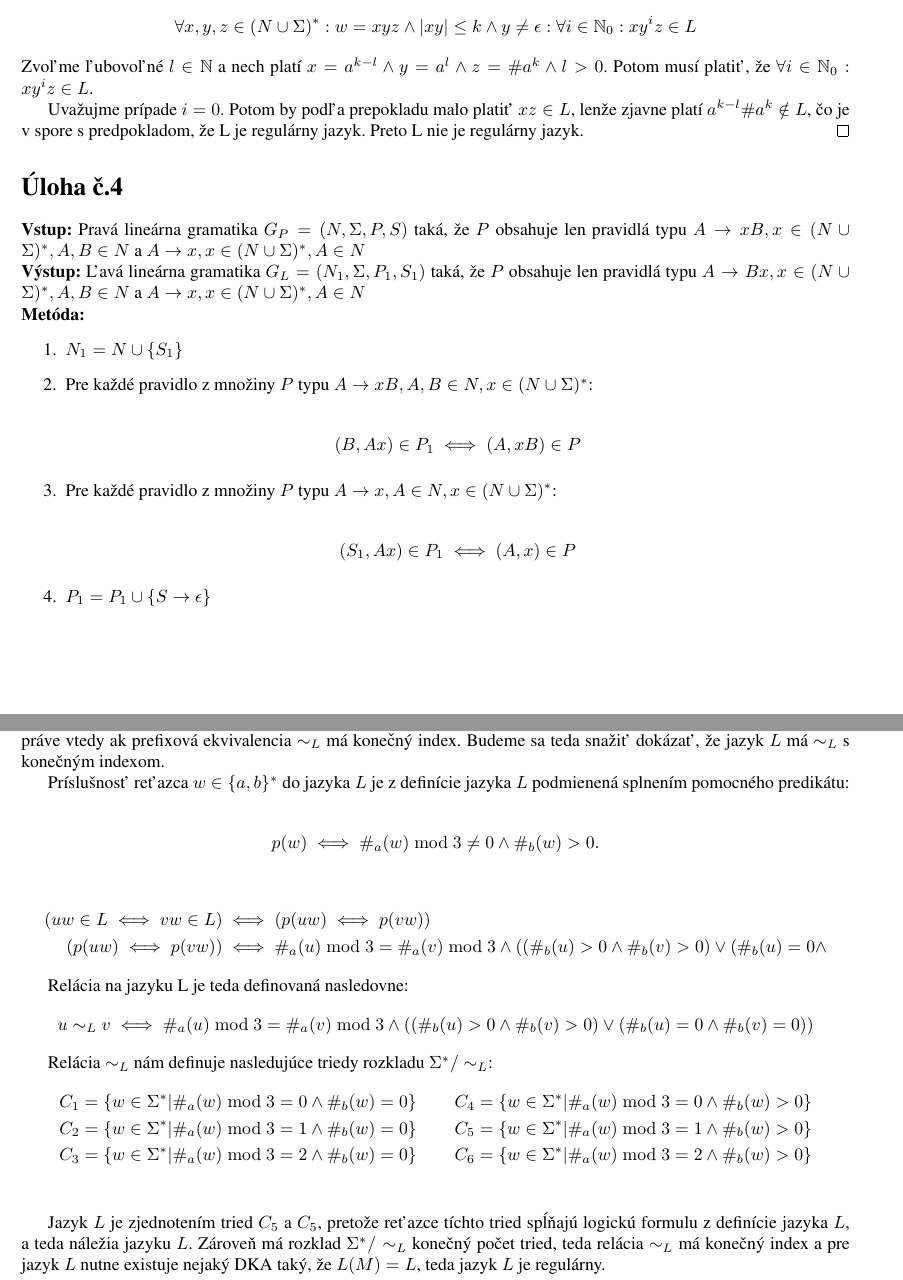
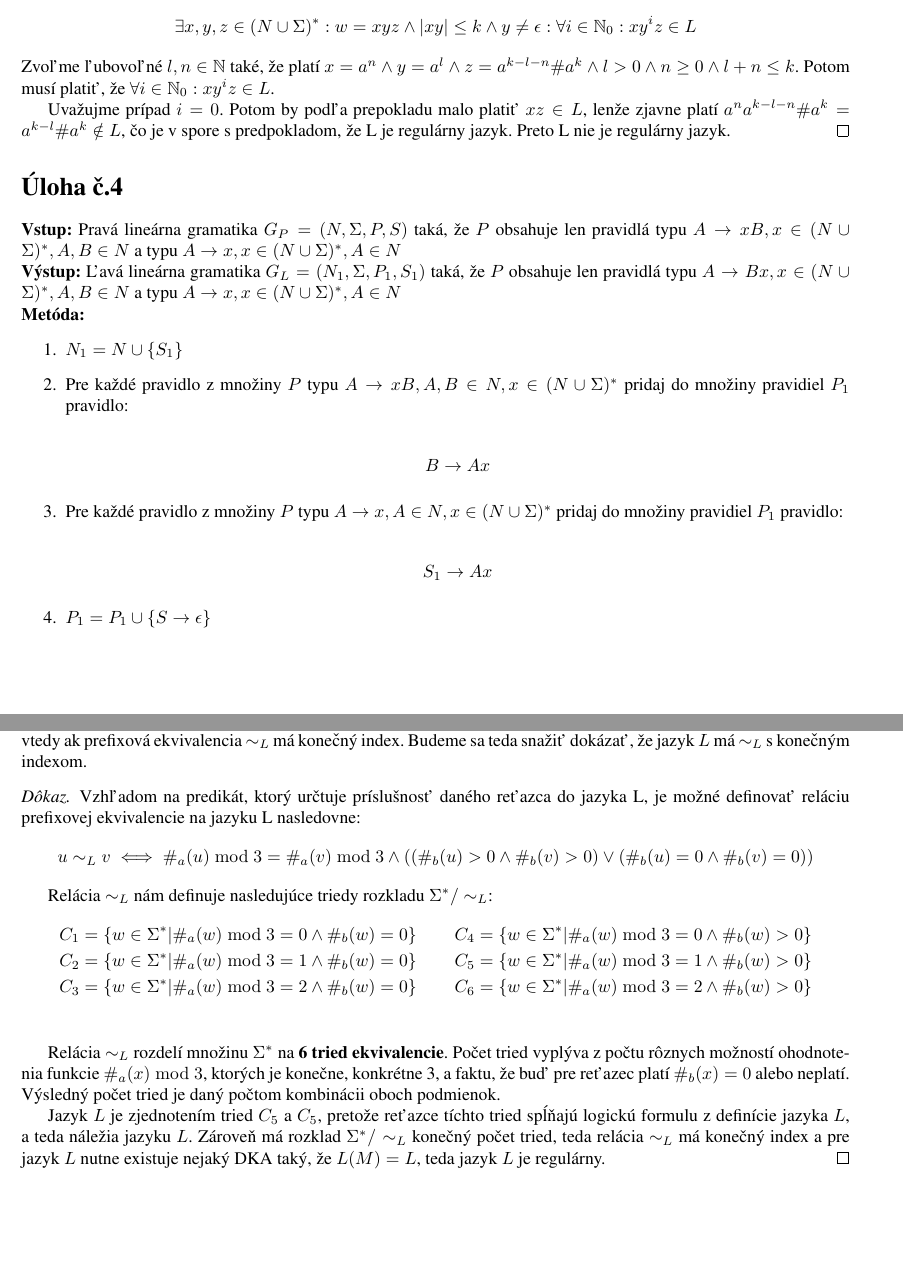
Before and after one commit to Romop5/FITVUT-TIN-2018-Homeworks, a LaTeX document (1/solution.tex): two parts of pages 2 and 3 of 3 before the commit and two parts of pages 2 and 3 of 4 after it, joined at a grey line, cut so that both start at the same text, the shorter picture padded with empty space. Compiled offline with pdfLaTeX.

```diff
--- a/1/solution.tex
+++ b/1/solution.tex
@@ -114,33 +115,36 @@
 Predpokládajme, že jazyk L je nekonečným regulárnym jazykom. Potom existuje $k > 0$ a reťazec $w =
 a^k\#a^k$ z jazyka L, pre ktorý platí $|w| = 2k+1$, teda $|w|\geq k$, a platí nasledujúce tvrdenie:
 \begin{align*}
-    \forall x,y,z \in (N \cup \Sigma)^*: w = xyz \land |xy| \leq k \land y \neq \epsilon : \forall i \in
+    \exists x,y,z \in (N \cup \Sigma)^*: w = xyz \land |xy| \leq k \land y \neq \epsilon : \forall i \in
     \mathbb{N}_0: xy^iz \in L
 \end{align*}
-    Zvoľme ľubovoľné $l\in \mathbb{N}$ a nech platí $x = a^{k-l} \land y = a^{l} \land z = \#a^k \land l > 0$. Potom musí platiť, že $\forall
+    Zvoľme ľubovoľné $l,n \in \mathbb{N}$ také, že platí $x = a^{n} \land y = a^{l} \land z =
+    a^{k-l-n}\#a^k \land l > 0 \land n \geq 0 \land l+n \leq k$. Potom musí platiť, že $\forall
 i \in \mathbb{N}_0: xy^iz \in L$.
 
-Uvažujme prípade $i = 0$. Potom by podľa prepokladu malo platiť $xz \in L$, lenže zjavne platí
-    $a^{k-l}\#a^{k} \notin L$, čo je v spore s predpokladom, že L je regulárny jazyk. Preto L nie je regulárny jazyk.
+Uvažujme prípad $i = 0$. Potom by podľa prepokladu malo platiť $xz \in L$, lenže zjavne platí
+    $a^{n}a^{k-l-n}\#a^{k} = a^{k-l}\#a^{k} \notin L$, čo je v spore s predpokladom, že L je regulárny jazyk. Preto L nie je regulárny jazyk.
 \end{proof}
 
 
 \section*{Úloha č.4}
 
 \textbf{Vstup:} Pravá lineárna gramatika $G_P = (N, \Sigma, P, S)$ taká, že $P$ obsahuje len pravidlá typu
-$A\to xB, x \in (N\cup\Sigma)^*, A,B \in N$ a $A\to x, x \in (N\cup\Sigma)^*, A \in N$\\
+$A\to xB, x \in (N\cup\Sigma)^*, A,B \in N$ a typu $A\to x, x \in (N\cup\Sigma)^*, A \in N$\\
 \textbf{Výstup:} Ľavá lineárna gramatika $G_L = (N_1, \Sigma, P_1, S_1)$ taká, že $P$ obsahuje len pravidlá typu
-$A\to Bx, x \in (N\cup\Sigma)^*, A,B \in N$ a $A\to x, x \in (N\cup\Sigma)^*, A \in N$\\
+$A\to Bx, x \in (N\cup\Sigma)^*, A,B \in N$ a typu $A\to x, x \in (N\cup\Sigma)^*, A \in N$\\
 \textbf{Metóda:}
 \begin{enumerate}
     \item $N_1 = N \cup \{S_1\}$
-    \item Pre každé pravidlo z množiny $P$ typu $A\to xB, A,B \in N, x \in (N\cup\Sigma)^*$:\\
+    \item Pre každé pravidlo z množiny $P$ typu $A\to xB, A,B \in N, x \in (N\cup\Sigma)^*$ pridaj
+        do množiny pravidiel $P_1$ pravidlo:\\
         \begin{align*}
-            (B,Ax) \in P_1 \iff (A, xB) \in P
+            B\to Ax
         \end{align*}
-    \item Pre každé pravidlo z množiny $P$ typu $A\to x, A \in N, x \in (N\cup\Sigma)^*$:\\
+    \item Pre každé pravidlo z množiny $P$ typu $A\to x, A \in N, x \in (N\cup\Sigma)^*$ pridaj do
+        množiny pravidiel $P_1$ pravidlo:\\
         \begin{align*}
-            (S_1,Ax) \in P_1 \iff (A, x) \in P
+            S_1\to Ax
         \end{align*}
     \item $P_1 = P_1 \cup \{S\to\epsilon\}$
 \end{enumerate}
@@ -165,25 +169,13 @@
 \end{enumerate}
 
 \section*{Úloha č.5}
-\begin{proof}
 Podľa Myhill-Nerudovej vety pre jazyk $L$ existuje deterministický konečný automat M taký, že $L(M)
 = L$, práve vtedy ak prefixová ekvivalencia $\sim_L$ má konečný index. Budeme sa teda snažiť
 dokázať, že jazyk $L$ má $\sim_L$ s konečným indexom.
 
-Príslušnosť reťazca $w \in \{a, b\}^*$ do jazyka $L$ je z definície jazyka $L$ podmienená splnením
-   pomocného predikátu:
-
-\begin{align*}
-    p(w) \iff \#_a(w) \bmod 3 \neq 0 \land \#_b(w) > 0.
-\end{align*}
-
-\begin{align*}
-    (uw \in L \iff vw \in L) &\iff (p(uw) \iff p(vw)) \\
-    (p(uw) \iff p(vw))  &\iff \#_a(u)\bmod 3 = \#_a(v)\bmod 3 \land ((\#_b(u) > 0 \land \#_b(v) > 0) \lor (\#_b(u) = 0 \land
-\end{align*}
-
-
-Relácia na jazyku L je teda definovaná nasledovne:
+\begin{proof}
+Vzhľadom na predikát, ktorý určtuje príslušnosť daného reťazca do jazyka L, je možné definovať
+    reláciu prefixovej ekvivalencie na jazyku L nasledovne:
 \begin{align*}
 u \sim_L v \iff \#_a(u)\bmod 3 = \#_a(v)\bmod 3 \land ((\#_b(u) > 0 \land \#_b(v) > 0) \lor (\#_b(u) = 0 \land
 \#_b(v) = 0))
@@ -196,7 +188,13 @@
     C_3 &= \{ w \in \Sigma^* | \#_a(w) \bmod 3 = 2 \land \#_b(w) = 0 \} & C_6 &= \{ w \in \Sigma^* | \#_a(w) \bmod 3 = 2 \land \#_b(w) > 0 \} \\
 \end{align*}
 
+Relácia $\sim_L$ rozdelí množinu $\Sigma^*$ na \textbf{6 tried ekvivalencie}. Počet tried vyplýva z
+    počtu rôznych možností ohodnotenia funkcie $\#_a(x) \bmod 3$, ktorých je konečne, konkrétne 3, a faktu, že buď pre reťazec
+    platí $\#_b(x) = 0$ alebo neplatí. Výsledný počet tried je daný počtom kombinácii oboch
+    podmienok.
+
 Jazyk $L$ je zjednotením tried $C_5$ a $C_5$, pretože reťazce tíchto tried spĺňajú logickú formulu
 z definície jazyka $L$, a teda náležia jazyku $L$. Zároveň má rozklad $\Sigma^* / \sim_L$ konečný
 počet tried, teda relácia $\sim_L$ má konečný index a pre jazyk $L$ nutne existuje nejaký DKA taký,
 že $L(M) = L$, teda jazyk $L$ je regulárny.
+\end{proof}
@@ -203,3 +212,3 @@
 
-\end{proof}
+
 \end{document}
```
Also changed, not shown: 1/Makefile, 1/solution.tex (20 more changed lines), 1 other file.
